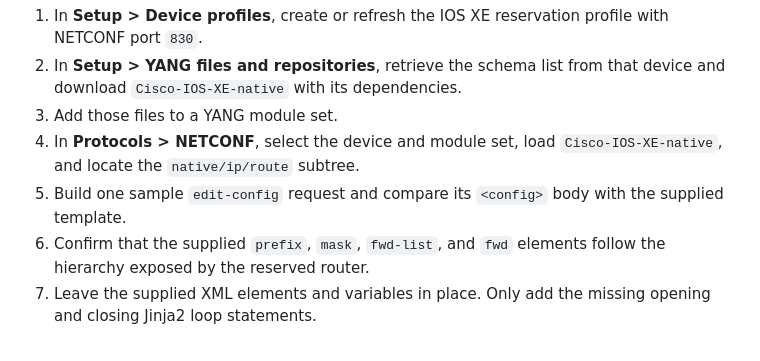
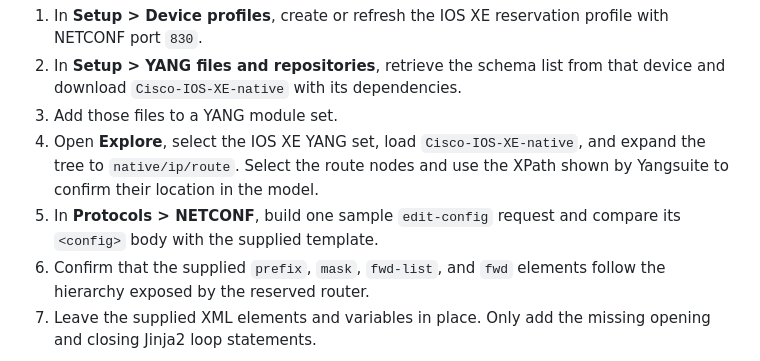
Before and after one commit to tanthanh85/CCNPAUTO_FINAL_LAB, a Markdown page: Project2_IOSXE_MODEL_DRIVEN/Project2.md, the part around one of its changes. Rendered like a GitHub page.

```diff
--- a/Project2_IOSXE_MODEL_DRIVEN/Project2.md
+++ b/Project2_IOSXE_MODEL_DRIVEN/Project2.md
@@ -81,8 +81,8 @@ Use Yangsuite to understand and verify the supplied XML structure:
 1. In **Setup > Device profiles**, create or refresh the IOS XE reservation profile with NETCONF port `830`.
 2. In **Setup > YANG files and repositories**, retrieve the schema list from that device and download `Cisco-IOS-XE-native` with its dependencies.
 3. Add those files to a YANG module set.
-4. In **Protocols > NETCONF**, select the device and module set, load `Cisco-IOS-XE-native`, and locate the `native/ip/route` subtree.
-5. Build one sample `edit-config` request and compare its `<config>` body with the supplied template.
+4. Open **Explore**, select the IOS XE YANG set, load `Cisco-IOS-XE-native`, and expand the tree to `native/ip/route`. Select the route nodes and use the XPath shown by Yangsuite to confirm their location in the model.
+5. In **Protocols > NETCONF**, build one sample `edit-config` request and compare its `<config>` body with the supplied template.
 6. Confirm that the supplied `prefix`, `mask`, `fwd-list`, and `fwd` elements follow the hierarchy exposed by the reserved router.
 7. Leave the supplied XML elements and variables in place. Only add the missing opening and closing Jinja2 loop statements.
 
```
Also changed, not shown: other parts of Project2_IOSXE_MODEL_DRIVEN/Project2.md (+31 -11 lines).
